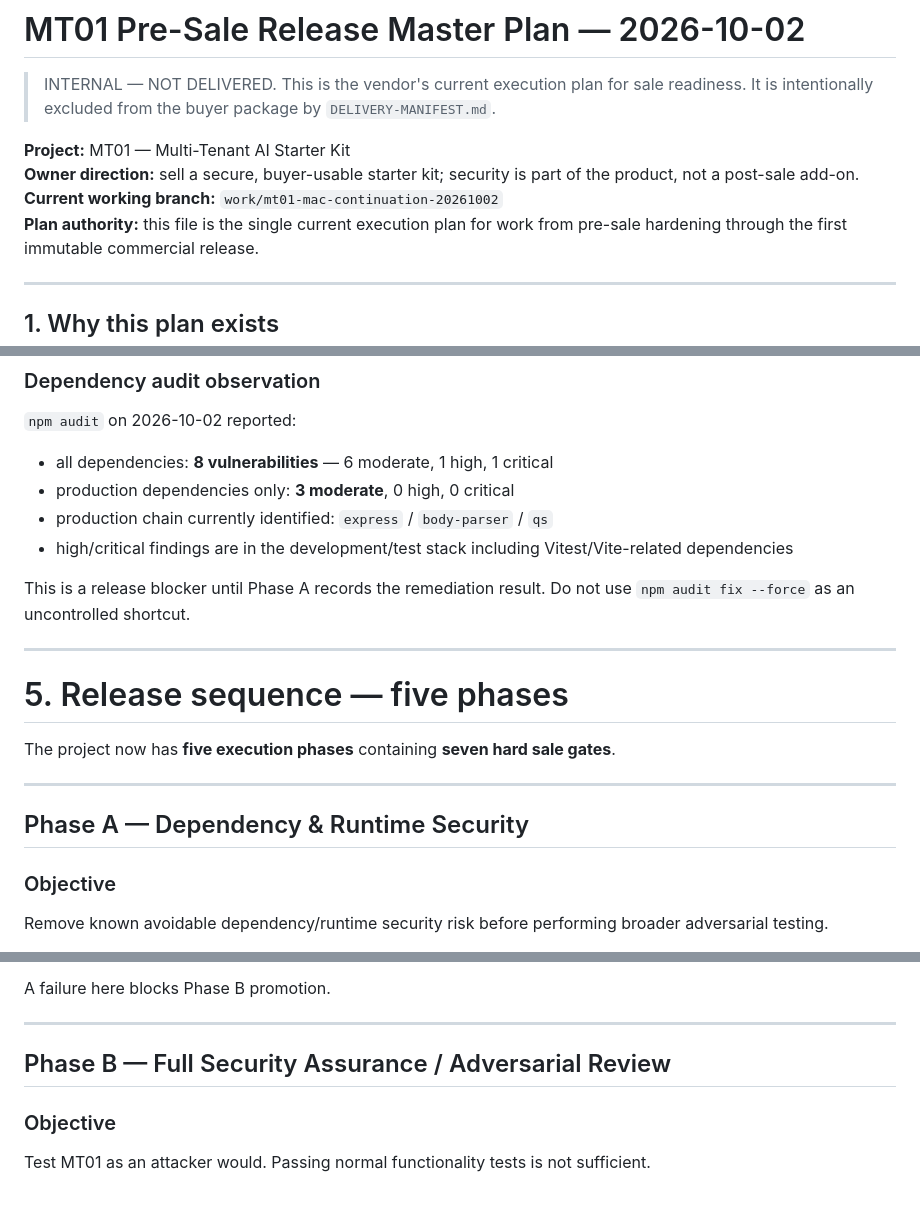
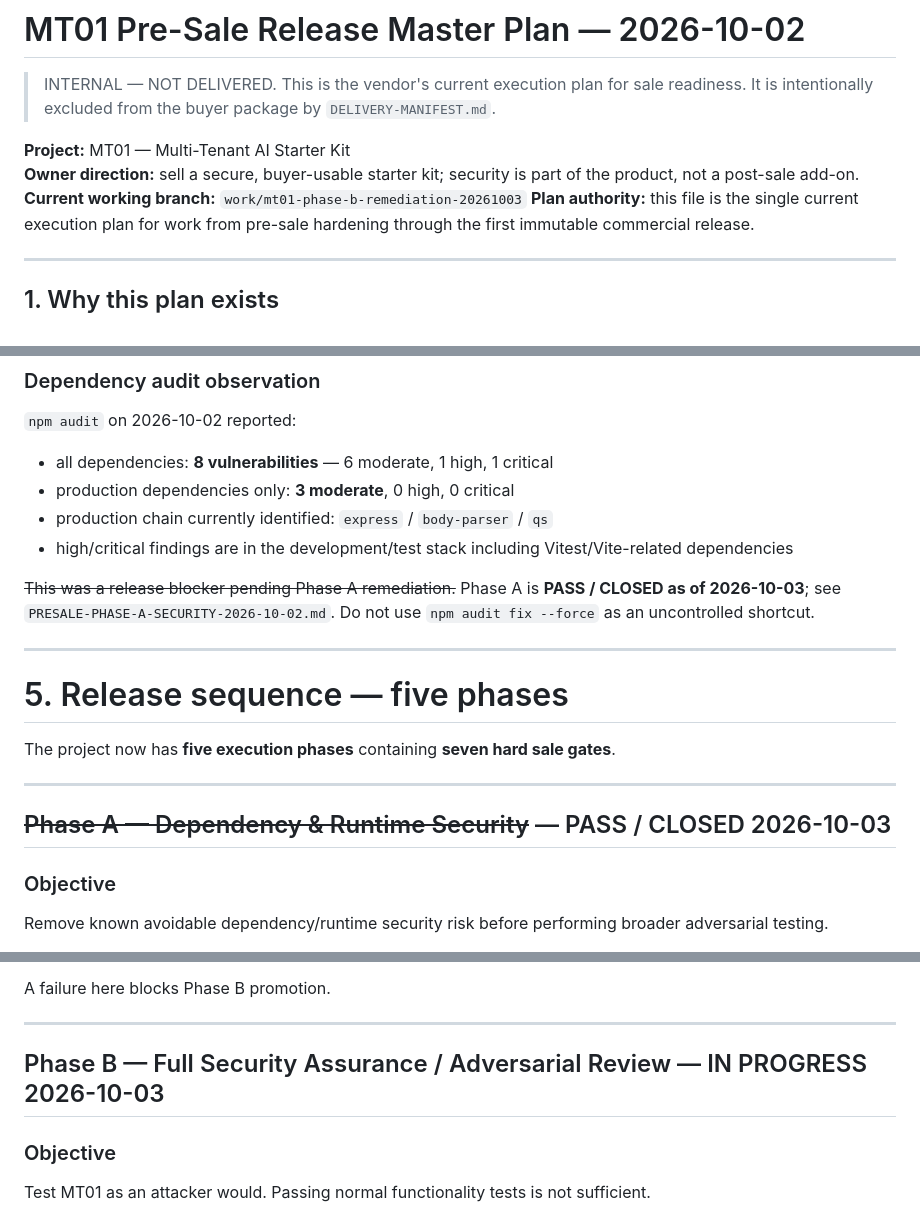
Before and after one commit to Gutumrod/multi-tenant-ai, a Markdown page: docs/house-swarm-7/PRESALE-RELEASE-MASTER-PLAN-2026-10-02.md, 3 parts joined by grey strips. GitHub-like rendering.

Commit message:
docs(mt01): mark Phase A closed and Phase B in progress

```diff
--- a/docs/house-swarm-7/PRESALE-RELEASE-MASTER-PLAN-2026-10-02.md
+++ b/docs/house-swarm-7/PRESALE-RELEASE-MASTER-PLAN-2026-10-02.md
@@ -6,7 +6,7 @@
 
 **Project:** MT01 — Multi-Tenant AI Starter Kit
 **Owner direction:** sell a secure, buyer-usable starter kit; security is part of the product, not a post-sale add-on.
-**Current working branch:** `work/mt01-mac-continuation-20261002`
+**Current working branch:** `work/mt01-phase-b-remediation-20261003`
 **Plan authority:** this file is the single current execution plan for work from pre-sale hardening through the first immutable commercial release.
 
 ---
@@ -102,7 +102,7 @@ Measured on macOS in the existing project workspace on 2026-10-02:
 - high/critical findings are in the development/test stack including Vitest/Vite-related
   dependencies
 
-This is a release blocker until Phase A records the remediation result. Do not use
+~~This was a release blocker pending Phase A remediation.~~ Phase A is **PASS / CLOSED as of 2026-10-03**; see `PRESALE-PHASE-A-SECURITY-2026-10-02.md`. Do not use
 `npm audit fix --force` as an uncontrolled shortcut.
 
 ---
@@ -113,7 +113,7 @@ The project now has **five execution phases** containing **seven hard sale gates
 
 ---
 
-## Phase A — Dependency & Runtime Security
+## ~~Phase A — Dependency & Runtime Security~~ — PASS / CLOSED 2026-10-03
 
 ### Objective
 
@@ -170,7 +170,7 @@ A failure here blocks Phase B promotion.
 
 ---
 
-## Phase B — Full Security Assurance / Adversarial Review
+## Phase B — Full Security Assurance / Adversarial Review — IN PROGRESS 2026-10-03
 
 ### Objective
 
```
Also changed, not shown: other parts of docs/house-swarm-7/PRESALE-RELEASE-MASTER-PLAN-2026-10-02.md (+1 -1 lines).
